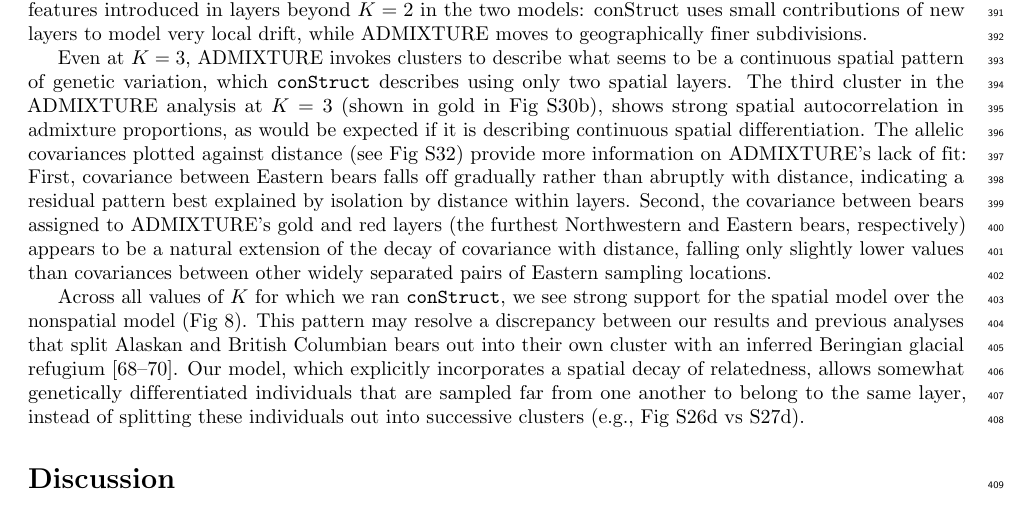
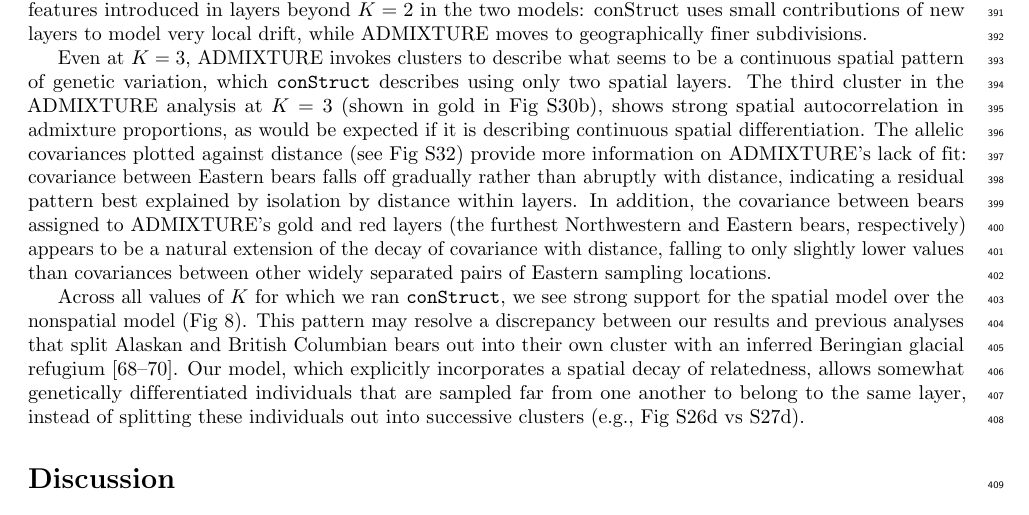
Before and after one commit to gbradburd/conStruct, a LaTeX document (writeup/conStruct.tex): part of page 15 of 71, cut so that both start at the same text. Compiled offline with pdfLaTeX.

Commit message:
fixed typo

```diff
--- a/writeup/conStruct.tex
+++ b/writeup/conStruct.tex
@@ -1207,12 +1207,12 @@ shows strong spatial autocorrelation in admixture proportions,
 as would be expected if it is describing continuous spatial differentiation.
 The allelic covariances plotted against distance (see Fig \ref{bear_cov_colorized})
 provide more information on ADMIXTURE's lack of fit: \revpoint{1}{4}
-First, covariance between Eastern bears falls off gradually rather than abruptly with distance,
+covariance between Eastern bears falls off gradually rather than abruptly with distance,
 indicating a residual pattern best explained by isolation by distance within layers.
-Second, the covariance between bears assigned to ADMIXTURE's gold and red layers
+In addition, the covariance between bears assigned to ADMIXTURE's gold and red layers
 (the furthest Northwestern and Eastern bears, respectively)
 appears to be a natural extension of the decay of covariance with distance,
-falling only slightly lower values than covariances
+falling to only slightly lower values than covariances
 between other widely separated pairs of Eastern sampling locations.
 
 
```
